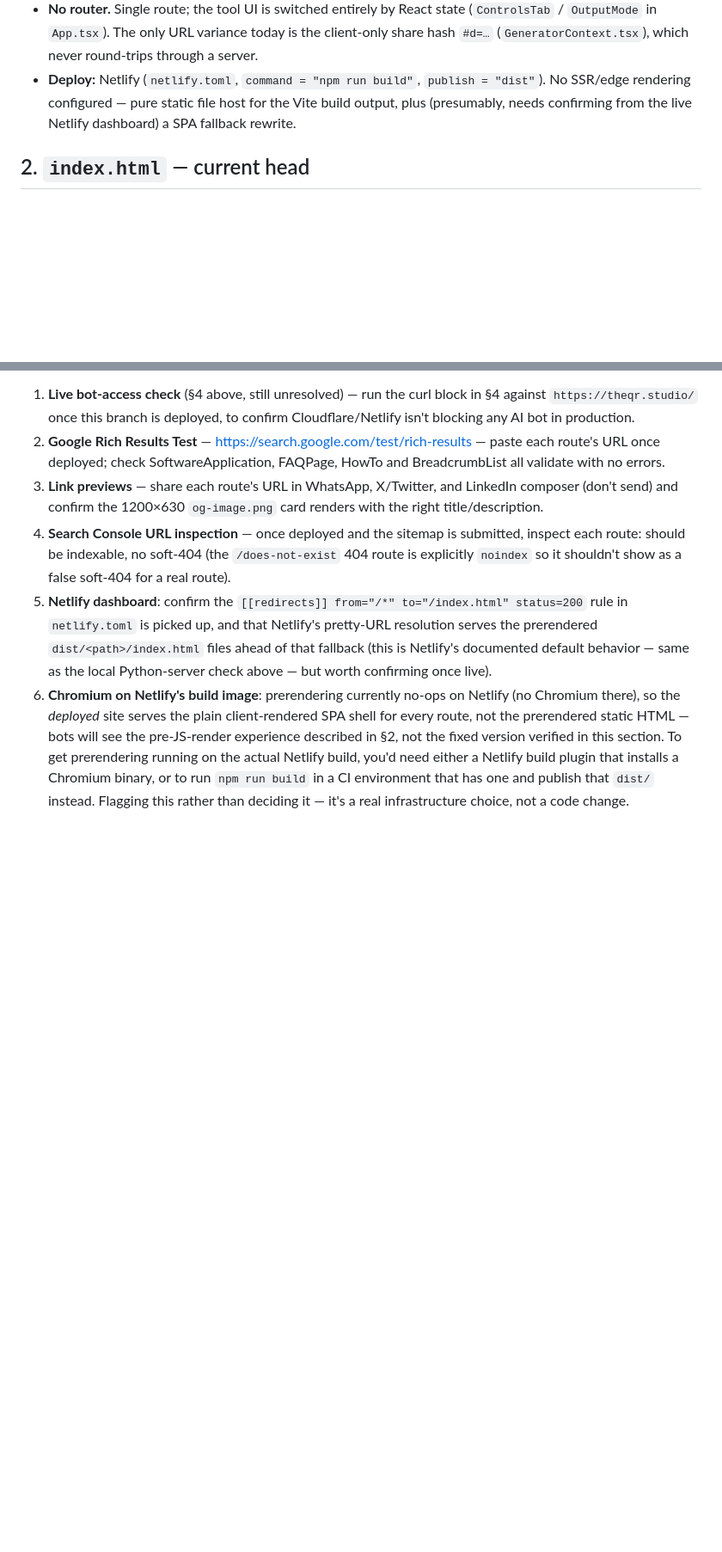
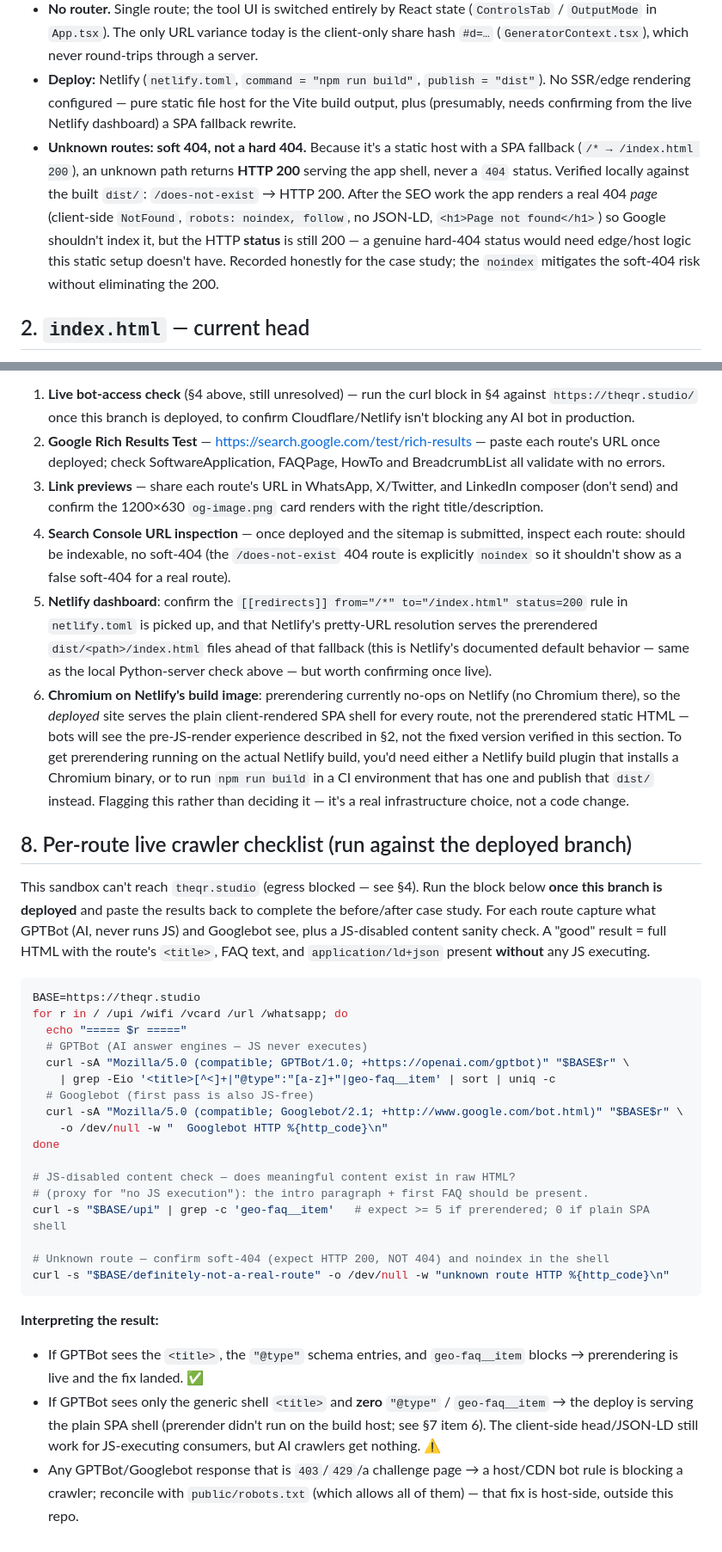
Before and after one commit to bekarthik/the-qr-studio, a Markdown page: docs/seo-baseline.md, 2 parts joined by grey strips. Shown at 86% size. Rendered like a GitHub page; blank space fills up the shorter version.

````diff
--- a/docs/seo-baseline.md
+++ b/docs/seo-baseline.md
@@ -16,6 +16,15 @@ Scope: `bekarthik/the-qr-studio` (Vite/React SPA), branch `claude/qr-studio-seo-
   `publish = "dist"`). No SSR/edge rendering configured — pure static file host
   for the Vite build output, plus (presumably, needs confirming from the live
   Netlify dashboard) a SPA fallback rewrite.
+- **Unknown routes: soft 404, not a hard 404.** Because it's a static host with
+  a SPA fallback (`/* → /index.html 200`), an unknown path returns **HTTP 200**
+  serving the app shell, never a `404` status. Verified locally against the
+  built `dist/`: `/does-not-exist` → HTTP 200. After the SEO work the app
+  renders a real 404 *page* (client-side `NotFound`, `robots: noindex, follow`,
+  no JSON-LD, `<h1>Page not found</h1>`) so Google shouldn't index it, but the
+  HTTP **status** is still 200 — a genuine hard-404 status would need edge/host
+  logic this static setup doesn't have. Recorded honestly for the case study;
+  the `noindex` mitigates the soft-404 risk without eliminating the 200.
 
 ## 2. `index.html` — current head
 
@@ -217,3 +226,43 @@ code work, only by access:
    environment that has one and publish that `dist/` instead. Flagging this
    rather than deciding it — it's a real infrastructure choice, not a code
    change.
+
+## 8. Per-route live crawler checklist (run against the deployed branch)
+
+This sandbox can't reach `theqr.studio` (egress blocked — see §4). Run the
+block below **once this branch is deployed** and paste the results back to
+complete the before/after case study. For each route capture what GPTBot
+(AI, never runs JS) and Googlebot see, plus a JS-disabled content sanity
+check. A "good" result = full HTML with the route's `<title>`, FAQ text, and
+`application/ld+json` present **without** any JS executing.
+
+```bash
+BASE=https://theqr.studio
+for r in / /upi /wifi /vcard /url /whatsapp; do
+  echo "===== $r ====="
+  # GPTBot (AI answer engines — JS never executes)
+  curl -sA "Mozilla/5.0 (compatible; GPTBot/1.0; +https://openai.com/gptbot)" "$BASE$r" \
+    | grep -Eio '<title>[^<]+|"@type":"[a-z]+"|geo-faq__item' | sort | uniq -c
+  # Googlebot (first pass is also JS-free)
+  curl -sA "Mozilla/5.0 (compatible; Googlebot/2.1; +http://www.google.com/bot.html)" "$BASE$r" \
+    -o /dev/null -w "  Googlebot HTTP %{http_code}\n"
+done
+
+# JS-disabled content check — does meaningful content exist in raw HTML?
+# (proxy for "no JS execution"): the intro paragraph + first FAQ should be present.
+curl -s "$BASE/upi" | grep -c 'geo-faq__item'   # expect >= 5 if prerendered; 0 if plain SPA shell
+
+# Unknown route — confirm soft-404 (expect HTTP 200, NOT 404) and noindex in the shell
+curl -s "$BASE/definitely-not-a-real-route" -o /dev/null -w "unknown route HTTP %{http_code}\n"
+```
+
+**Interpreting the result:**
+- If GPTBot sees the `<title>`, the `"@type"` schema entries, and `geo-faq__item`
+  blocks → prerendering is live and the fix landed. ✅
+- If GPTBot sees only the generic shell `<title>` and **zero** `"@type"` /
+  `geo-faq__item` → the deploy is serving the plain SPA shell (prerender
+  didn't run on the build host; see §7 item 6). The client-side head/JSON-LD
+  still work for JS-executing consumers, but AI crawlers get nothing. ⚠️
+- Any GPTBot/Googlebot response that is `403`/`429`/a challenge page → a
+  host/CDN bot rule is blocking a crawler; reconcile with `public/robots.txt`
+  (which allows all of them) — that fix is host-side, outside this repo.
````
Also changed, not shown: docs/sightline-prep.md (added, +126 -0 lines).
